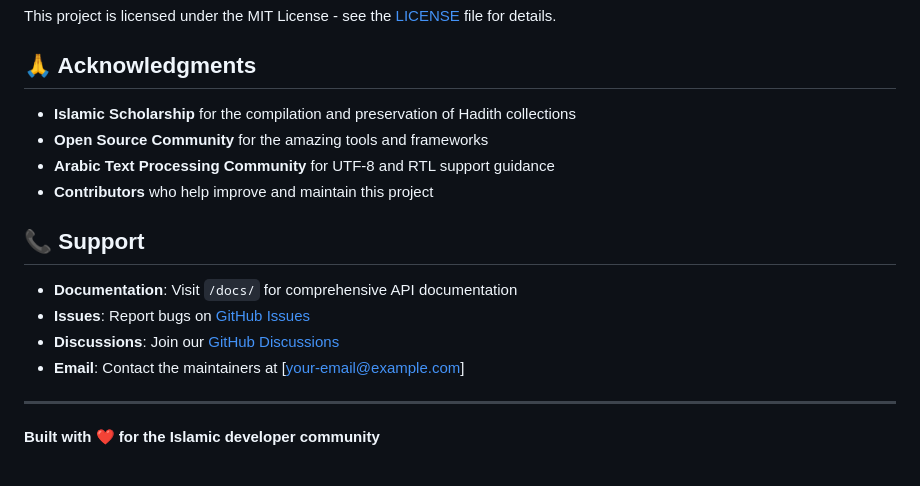
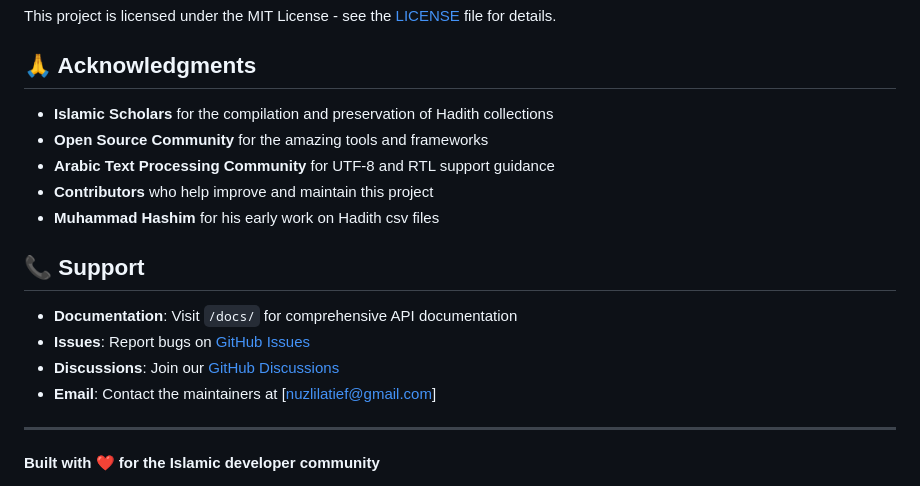
Before and after one commit to foozio/Open-Hadith-Data, a Markdown page: README.md, the part around the change. Drawn GitHub-style.

```diff
--- a/README.md
+++ b/README.md
@@ -396,17 +396,18 @@ This project is licensed under the MIT License - see the [LICENSE](LICENSE) file
 
 ## 🙏 Acknowledgments
 
-- **Islamic Scholarship** for the compilation and preservation of Hadith collections
+- **Islamic Scholars** for the compilation and preservation of Hadith collections
 - **Open Source Community** for the amazing tools and frameworks
 - **Arabic Text Processing Community** for UTF-8 and RTL support guidance
 - **Contributors** who help improve and maintain this project
+- **Muhammad Hashim** for his early work on Hadith csv files
 
 ## 📞 Support
 
 - **Documentation**: Visit `/docs/` for comprehensive API documentation
-- **Issues**: Report bugs on [GitHub Issues](https://github.com/your-username/Open-Hadith-Data/issues)
-- **Discussions**: Join our [GitHub Discussions](https://github.com/your-username/Open-Hadith-Data/discussions)
-- **Email**: Contact the maintainers at [your-email@example.com]
+- **Issues**: Report bugs on [GitHub Issues](https://github.com/foozio/Open-Hadith-Data/issues)
+- **Discussions**: Join our [GitHub Discussions](https://github.com/foozio/Open-Hadith-Data/discussions)
+- **Email**: Contact the maintainers at [nuzlilatief@gmail.com]
 
 ---
 
```
